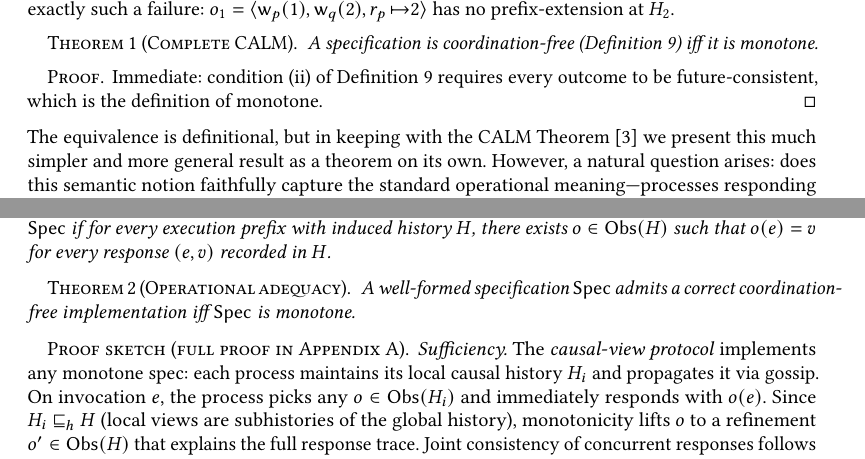
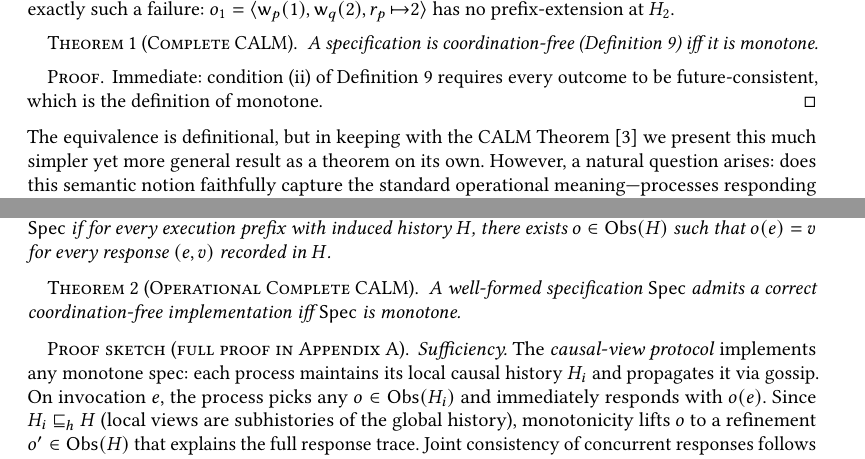
Before and after one commit to jhellerstein/coord-criterion, a LaTeX paper (main.tex): two parts of pages 6 and 7 of 25, joined at a grey line, cut so that both start at the same text. Compiled offline with pdfLaTeX.

Commit message:
Rename Theorem 2: Operational Complete CALM

```diff
--- a/main.tex
+++ b/main.tex
@@ -645,7 +645,7 @@ r_p{\,\mapsto}2 \rangle$ has no prefix-extension at $H_2$.
 \noindent
 The equivalence is definitional, but
 in keeping with the CALM Theorem~\cite{ameloot2013relational}
-we present this much simpler and more general
+we present this much simpler yet more general
 result as a theorem on its own. However, a natural question arises:
 does this semantic notion faithfully
 capture the standard operational meaning---processes responding from
@@ -756,7 +756,7 @@ itself a coordination strategy.
   recorded in $H$.
 \end{definition}
 
-\begin{theorem}[Operational adequacy]
+\begin{theorem}[Operational Complete CALM]
   \label{thm:calm-operational}
   A well-formed specification $\Spec$ admits a correct
   coordination-free implementation iff $\Spec$ is
```
